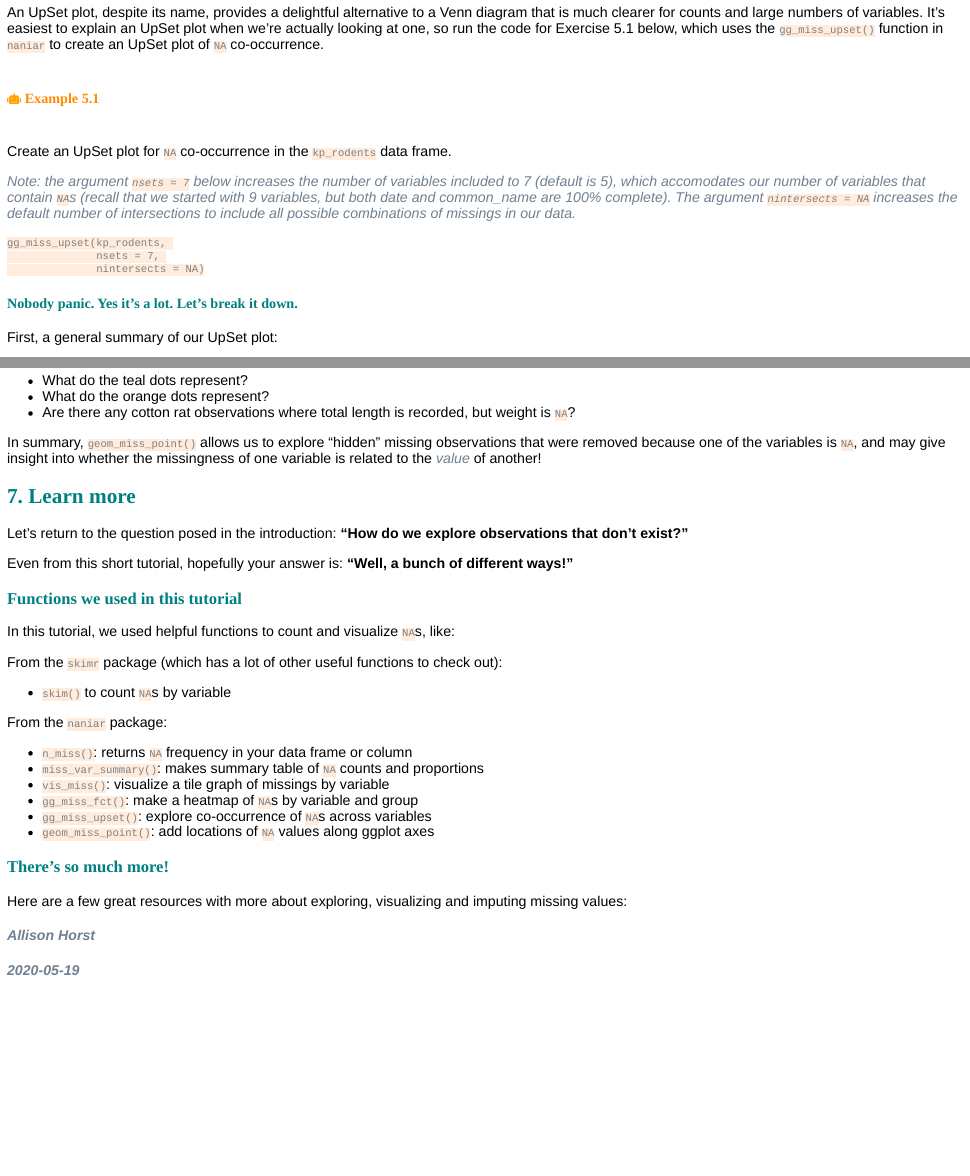
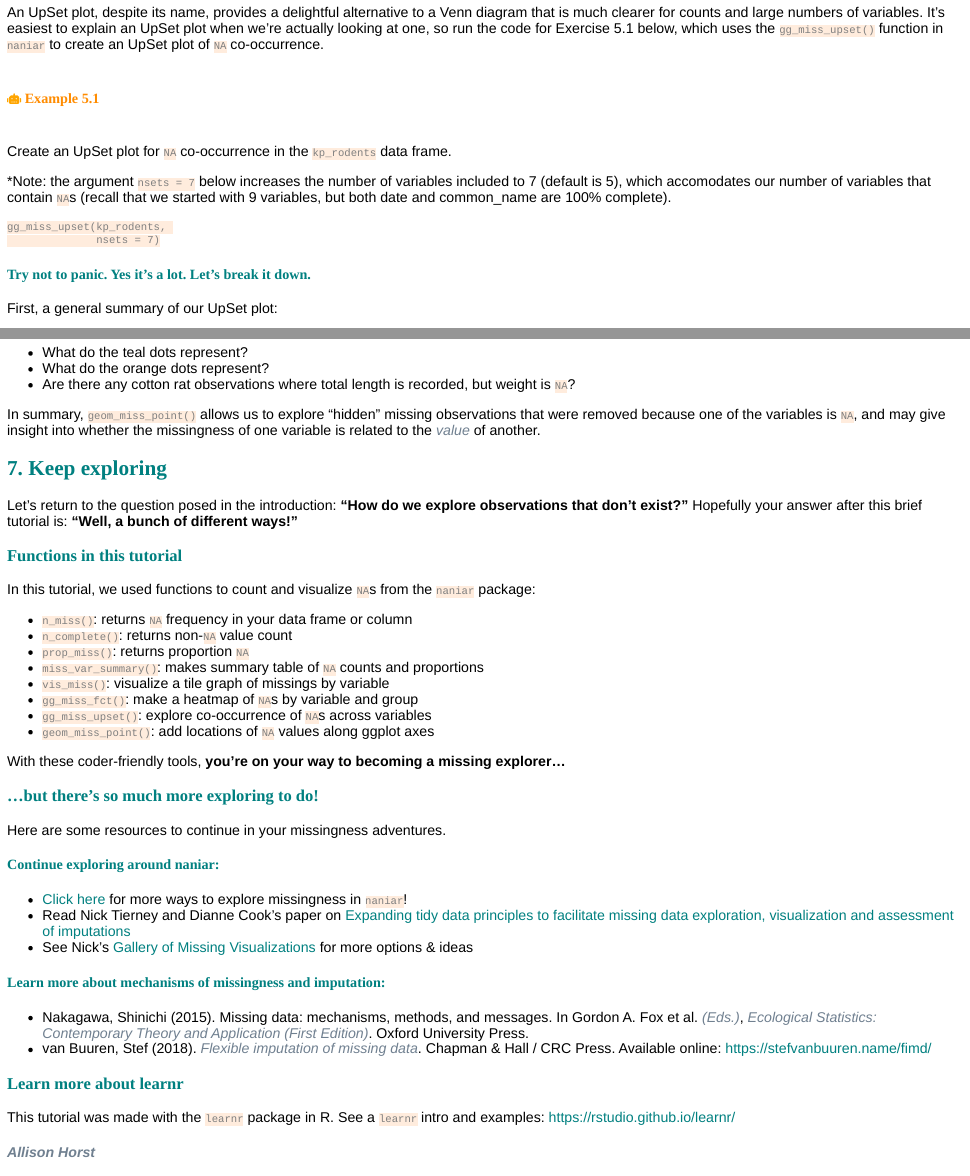
Before and after one commit to allisonhorst/explore-na, an R Markdown document (explore_na_tutorial.Rmd): the page in a window 1100 px wide, from 8200 px down, and a second part further down, joined at a grey line. The pictures show the output file explore_na_tutorial.html that the author committed with the source, opened offline.

Commit message:
update resources

````diff
--- a/explore_na_tutorial.Rmd
+++ b/explore_na_tutorial.Rmd
@@ -400,15 +400,14 @@ An UpSet plot, despite its name, provides a delightful alternative to a Venn dia
 
 Create an UpSet plot for `NA` co-occurrence in the `kp_rodents` data frame.
 
-*Note: the argument `nsets = 7` below increases the number of variables included to 7 (default is 5), which accomodates our number of variables that contain `NA`s (recall that we started with 9 variables, but both date and common_name are 100% complete). The argument `nintersects = NA` increases the default number of intersections to include all possible combinations of missings in our data.*
+*Note: the argument `nsets = 7` below increases the number of variables included to 7 (default is 5), which accomodates our number of variables that contain `NA`s (recall that we started with 9 variables, but both date and common_name are 100% complete).
 
 ```{r gg_miss_upset_kp, exercise = TRUE}
 gg_miss_upset(kp_rodents,
-              nsets = 7,
-              nintersects = NA)
+              nsets = 7)
 ```
 
-#### Nobody panic. Yes it's a lot. Let's break it down.
+#### Try not to panic. Yes it's a lot. Let's break it down.
 
 First, a general summary of our UpSet plot:
 
@@ -609,33 +608,45 @@ Answer the following about your graph of cotton rat missingness for the total le
 - What do the orange dots represent?
 - Are there any cotton rat observations where total length is recorded, but weight is `NA`?
 
-In summary, `geom_miss_point()` allows us to explore "hidden" missing observations that were removed because one of the variables is `NA`, and may give insight into whether the missingness of one variable is related to the *value* of another!
+In summary, `geom_miss_point()` allows us to explore "hidden" missing observations that were removed because one of the variables is `NA`, and may give insight into whether the missingness of one variable is related to the *value* of another.
 
 
 
-## 7. Learn more
+## 7. Keep exploring
 
-Let's return to the question posed in the introduction: **"How do we explore observations that don't exist?"**
+Let's return to the question posed in the introduction: **"How do we explore observations that don't exist?"** Hopefully your answer after this brief tutorial is: **"Well, a bunch of different ways!"**
 
-Even from this short tutorial, hopefully your answer is: **"Well, a bunch of different ways!"**
+### Functions in this tutorial
 
-### Functions we used in this tutorial
-
-In this tutorial, we used helpful functions to count and visualize `NA`s, like:
-
-From the `skimr` package (which has a lot of other useful functions to check out):
-
-- `skim()` to count `NA`s by variable
-
-From the `naniar` package:
+In this tutorial, we used functions to count and visualize `NA`s from the `naniar` package:
 
 - `n_miss()`: returns `NA` frequency in your data frame or column
+- `n_complete()`: returns non-`NA` value count
+- `prop_miss()`: returns proportion `NA`
 - `miss_var_summary()`: makes summary table of `NA` counts and proportions
 - `vis_miss()`: visualize a tile graph of missings by variable
 - `gg_miss_fct()`: make a heatmap of `NA`s by variable and group
 - `gg_miss_upset()`: explore co-occurrence of `NA`s across variables
 - `geom_miss_point()`: add locations of `NA` values along ggplot axes
 
-### There's so much more!
+With these coder-friendly tools, **you're on your way to becoming a missing explorer...**
 
-Here are a few great resources with more about exploring, visualizing and imputing missing values:
+### ...but there's so much more exploring to do!
+
+Here are some resources to continue in your missingness adventures.
+
+#### Continue exploring around naniar:
+
+- [Click here](https://cran.r-project.org/web/packages/naniar/vignettes/getting-started-w-naniar.html) for more ways to explore missingness in `naniar`!
+- Read Nick Tierney and Dianne Cook's paper on [Expanding tidy data principles to facilitate missing data exploration, visualization and assessment of imputations](https://arxiv.org/abs/1809.02264)
+- See Nick's [Gallery of Missing Visualizations](http://naniar.njtierney.com/articles/naniar-visualisation.html) for more options & ideas
+
+#### Learn more about mechanisms of missingness and imputation:
+
+- Nakagawa, Shinichi (2015). Missing data: mechanisms, methods, and messages. In Gordon A. Fox et al. *(Eds.)*, *Ecological Statistics: Contemporary Theory and Application (First Edition)*. Oxford University Press.
+- van Buuren, Stef (2018). *Flexible imputation of missing data*. Chapman & Hall / CRC Press. Available online: https://stefvanbuuren.name/fimd/
+
+
+### Learn more about learnr
+
+This tutorial was made with the `learnr` package in R. See the `learnr` intro and example tutorials here: https://rstudio.github.io/learnr/
````
Also changed, not shown: explore_na_tutorial.html, 1 other file.
